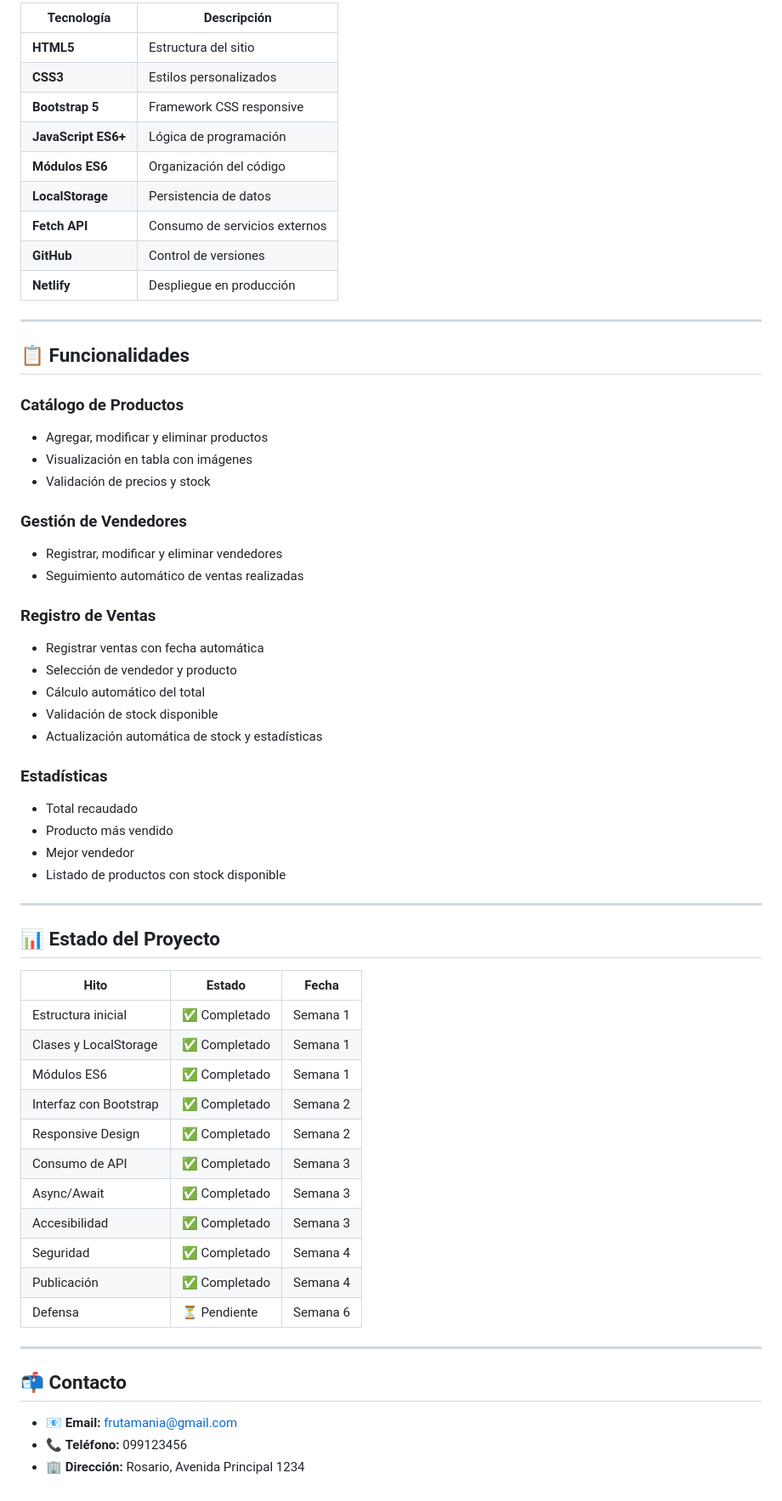
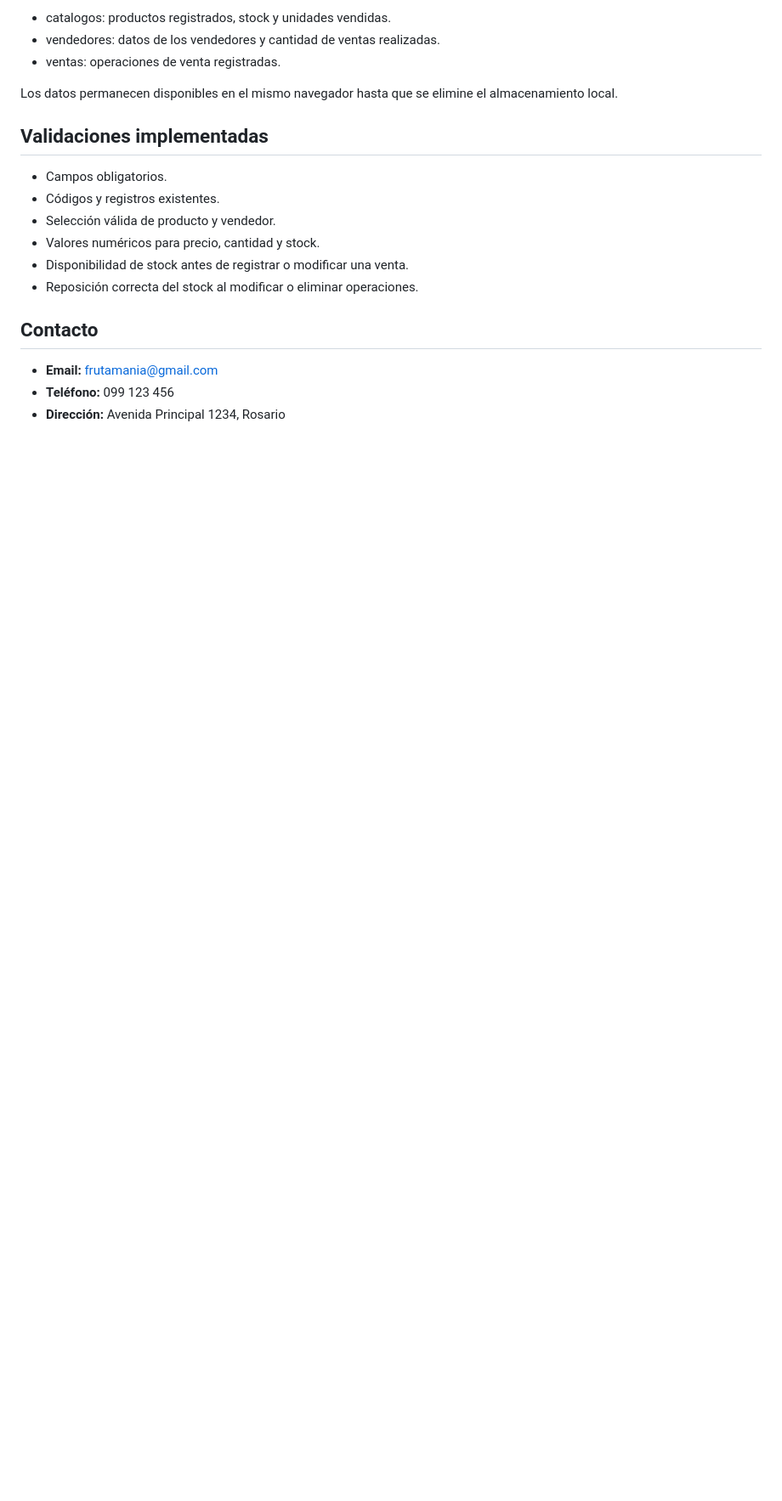
Before and after one commit to santi12345678villalba-dotcom/Proyecto_Verduleria, a Markdown page: readme.md, the part around one of its changes. Shown at 85% size. Drawn GitHub-style; blank space fills up the shorter version.

Commit message:
mejora readme

```diff
--- a/readme.md
+++ b/readme.md
@@ -64,65 +115,21 @@ FrutaMania/
 
-| Tecnología | Descripción |
-|------------|-------------|
-| **HTML5** | Estructura del sitio |
-| **CSS3** | Estilos personalizados |
-| **Bootstrap 5** | Framework CSS responsive |
-| **JavaScript ES6+** | Lógica de programación |
-| **Módulos ES6** | Organización del código |
-| **LocalStorage** | Persistencia de datos |
-| **Fetch API** | Consumo de servicios externos |
-| **GitHub** | Control de versiones |
-| **Netlify** | Despliegue en producción |
+- catalogos: productos registrados, stock y unidades vendidas.
+- vendedores: datos de los vendedores y cantidad de ventas realizadas.
+- ventas: operaciones de venta registradas.
 
----
+Los datos permanecen disponibles en el mismo navegador hasta que se elimine el almacenamiento local.
 
-## 📋 Funcionalidades
+## Validaciones implementadas
 
-### Catálogo de Productos
-- Agregar, modificar y eliminar productos
-- Visualización en tabla con imágenes
-- Validación de precios y stock
+- Campos obligatorios.
+- Códigos y registros existentes.
+- Selección válida de producto y vendedor.
+- Valores numéricos para precio, cantidad y stock.
+- Disponibilidad de stock antes de registrar o modificar una venta.
+- Reposición correcta del stock al modificar o eliminar operaciones.
 
-### Gestión de Vendedores
-- Registrar, modificar y eliminar vendedores
-- Seguimiento automático de ventas realizadas
+## Contacto
 
-### Registro de Ventas
-- Registrar ventas con fecha automática
-- Selección de vendedor y producto
-- Cálculo automático del total
-- Validación de stock disponible
-- Actualización automática de stock y estadísticas
-
-### Estadísticas
-- Total recaudado
-- Producto más vendido
-- Mejor vendedor
-- Listado de productos con stock disponible
-
----
-
-
-## 📊 Estado del Proyecto
-
-| Hito | Estado | Fecha |
-|------|--------|-------|
-| Estructura inicial | ✅ Completado | Semana 1 |
-| Clases y LocalStorage | ✅ Completado | Semana 1 |
-| Módulos ES6 | ✅ Completado | Semana 1 |
-| Interfaz con Bootstrap | ✅ Completado | Semana 2 |
-| Responsive Design | ✅ Completado | Semana 2 |
-| Consumo de API | ✅ Completado | Semana 3 |
-| Async/Await | ✅ Completado | Semana 3 |
-| Accesibilidad | ✅ Completado | Semana 3 |
-| Seguridad | ✅ Completado | Semana 4 |
-| Publicación | ✅ Completado | Semana 4 |
-| Defensa | ⏳ Pendiente | Semana 6 |
-
----
-
-## 📬 Contacto
-
-- 📧 **Email:** frutamania@gmail.com
-- 📞 **Teléfono:** 099123456
-- 🏢 **Dirección:** Rosario, Avenida Principal 1234
+- **Email:** frutamania@gmail.com
+- **Teléfono:** 099 123 456
+- **Dirección:** Avenida Principal 1234, Rosario
```
Also changed, not shown: other parts of readme.md (+82 -31 lines).
